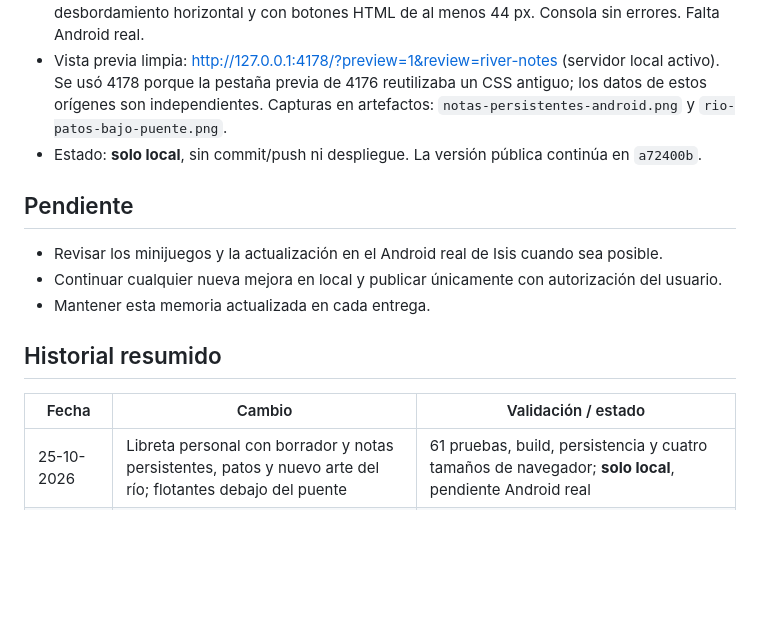
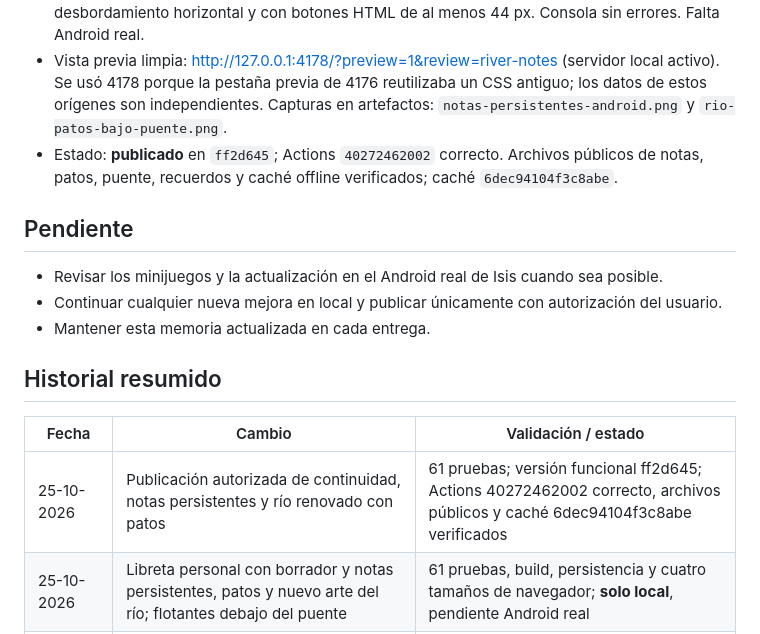
Before and after one commit to LuisP09/el-jardin, a Markdown page: MEMORIA.md, the part around one of its changes. Drawn GitHub-style; blank space fills up the shorter version.

```diff
--- a/MEMORIA.md
+++ b/MEMORIA.md
@@ -204,7 +204,7 @@ Este archivo reúne lo construido, las decisiones y el estado de la publicación
 - Archivos nuevos `journal-core.js`, `journal.js`, `river-scene.js`, integrados en build, caché offline, pruebas y workflow. `tests/journal-river.test.mjs` comprueba creación/edición, límites, migración, copia, renovación diaria, patos y orden de capas del puente.
 - Validación: **61 pruebas aprobadas**, build y sintaxis correctos. Navegador: recarga inmediata conserva borrador; guardar dos notas, editar, quitar y deshacer; patos conservados al recargar, límite de cinco y pausa de animaciones. Orden de capas comprobado en DOM y captura con un pato bajo la pasarela. Notas y río revisados a 320×640, 390×844, 844×390 y 1280×800, sin desbordamiento horizontal y con botones HTML de al menos 44 px. Consola sin errores. Falta Android real.
 - Vista previa limpia: http://127.0.0.1:4178/?preview=1&review=river-notes (servidor local activo). Se usó 4178 porque la pestaña previa de 4176 reutilizaba un CSS antiguo; los datos de estos orígenes son independientes. Capturas en artefactos: `notas-persistentes-android.png` y `rio-patos-bajo-puente.png`.
-- Estado: **solo local**, sin commit/push ni despliegue. La versión pública continúa en `a72400b`.
+- Estado: **publicado** en `ff2d645`; Actions `40272462002` correcto. Archivos públicos de notas, patos, puente, recuerdos y caché offline verificados; caché `6dec94104f3c8abe`.
 
 ## Pendiente
 
@@ -216,6 +216,7 @@ Este archivo reúne lo construido, las decisiones y el estado de la publicación
 
 | Fecha | Cambio | Validación / estado |
 | --- | --- | --- |
+| 25-10-2026 | Publicación autorizada de continuidad, notas persistentes y río renovado con patos | 61 pruebas; versión funcional ff2d645; Actions 40272462002 correcto, archivos públicos y caché 6dec94104f3c8abe verificados |
 | 25-10-2026 | Libreta personal con borrador y notas persistentes, patos y nuevo arte del río; flotantes debajo del puente | 61 pruebas, build, persistencia y cuatro tamaños de navegador; **solo local**, pendiente Android real |
 | 25-10-2026 | Cinco mejoras: presencia de Isis/Luci, recuerdos de minijuegos en jardín/cuaderno, encuentros con elecciones, arte SVG compartido y comentario voluntario | 55 pruebas, build, persistencia y revisión móvil en navegador; **solo local**, pendiente Android real y opinión de Isis |
 | 25-10-2026 | Publicación autorizada de cuatro minijuegos, variedad y actualizaciones PWA | 48 pruebas; versión funcional a72400b; Actions 40175729661 correcto, archivos públicos y caché a4048f811c3acd3b verificados |
```
Also changed, not shown: other parts of MEMORIA.md (+8 -8 lines), README.md (+3 -1 lines).
